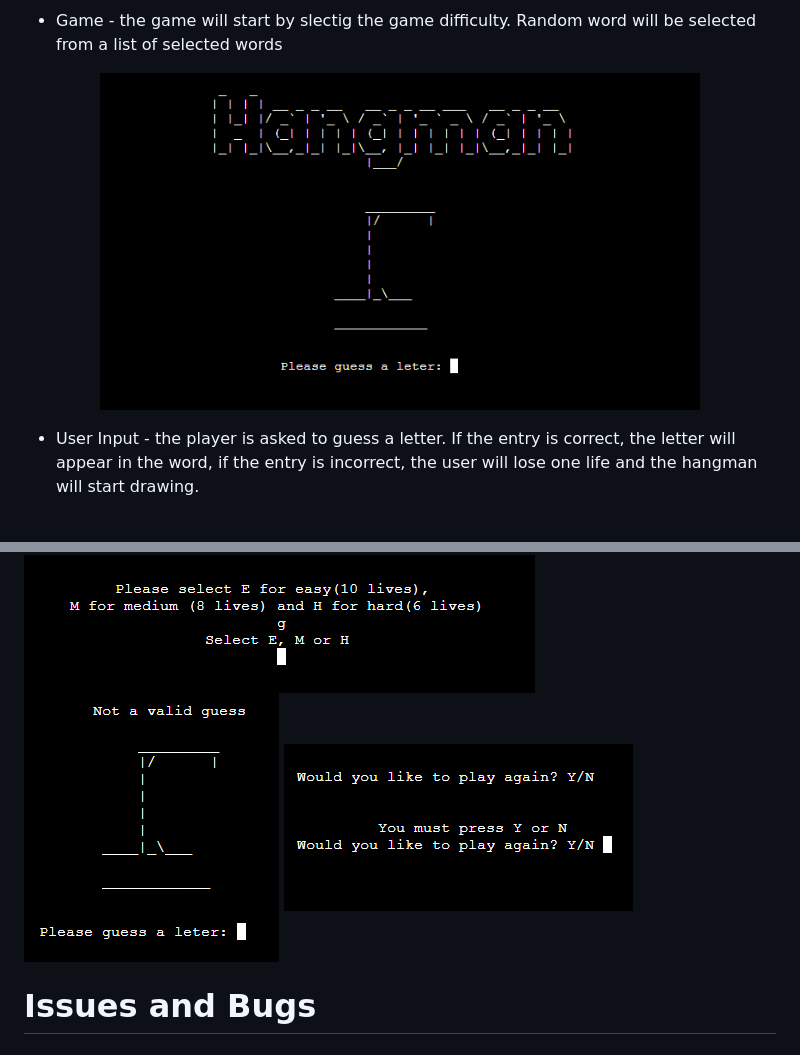
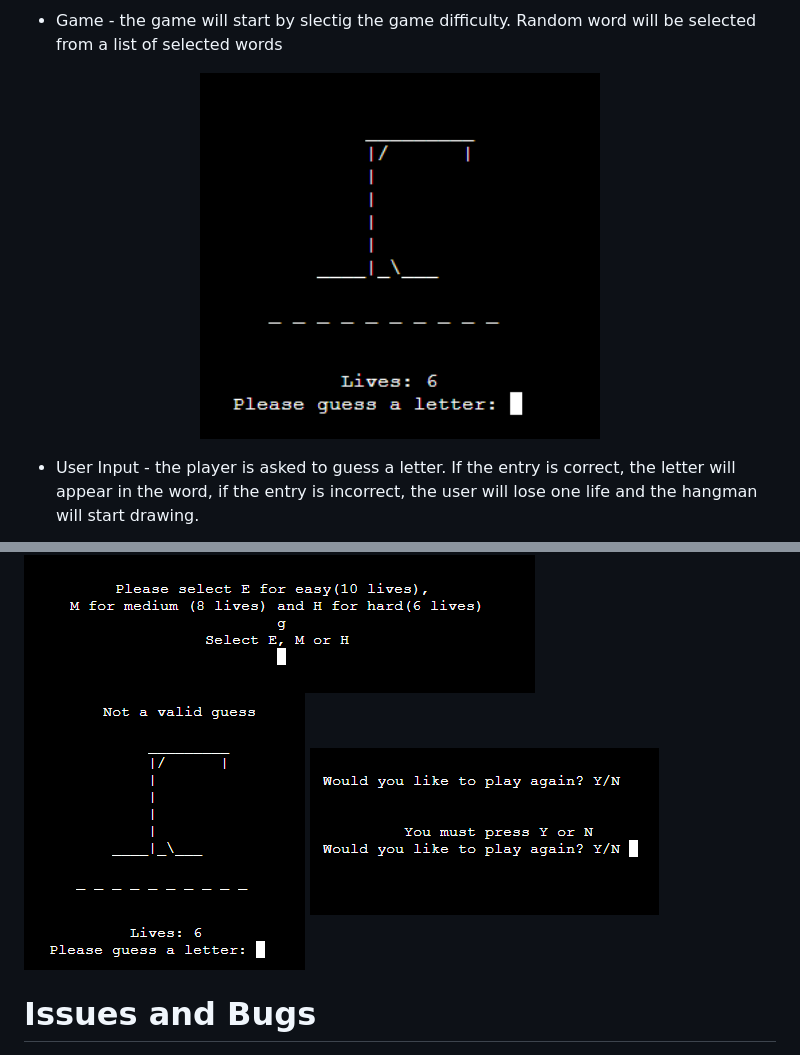
Before and after one commit to Code-Institute-Submissions/Hangman-26, a Markdown page: README.md, 2 parts joined by grey strips. Rendered like a GitHub page; pictures changed too: readme-assets/images/error3.png, readme-assets/images/final-game-start.png (deleted), readme-assets/images/final-game.png (added).

```diff
--- a/README.md
+++ b/README.md
@@ -79,7 +79,7 @@ Game ends if the player correctly guess all the letters of the missing word or i
 
 - Game - the game will start by slectig the game difficulty. Random word will be selected from a list of selected words
 <p align="center">
-<img src="readme-assets/images/final-game-start.png" width="600px" height="400">
+<img src="readme-assets/images/final-game.png" width="400px" height="400">
 </p>
 
 - User Input - the player is asked to guess a letter. If the entry is correct, the letter will appear in the word, if the entry is incorrect, the user will lose one life and the hangman will start drawing.
```
Also changed, not shown: 1 other file.
